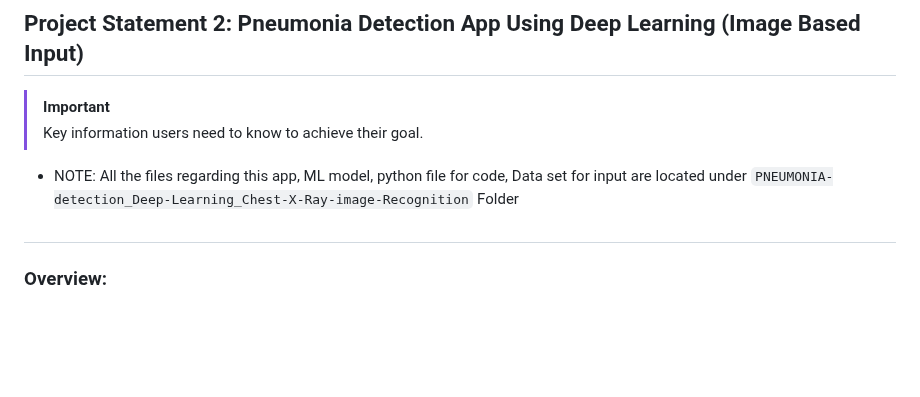
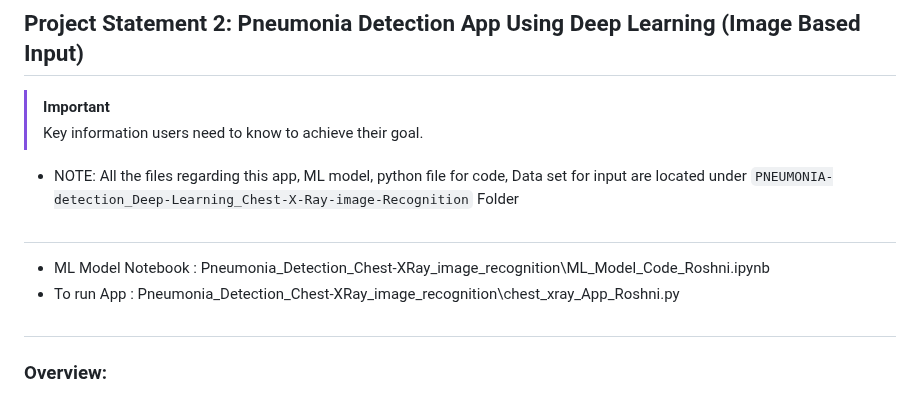
Before and after one commit to brendan1928/Project-4-Team-8, a Markdown page: README.md, the part around one of its changes. Rendered like a GitHub page; blank space fills up the shorter version.

```diff
--- a/README.md
+++ b/README.md
@@ -22,6 +24,10 @@ This system enhances healthcare accessibility by offering accurate, real-time me
 > [!IMPORTANT]
 > Key information users need to know to achieve their goal.
 - NOTE: All the files regarding this app, ML model, python file for code, Data set for input are located under `PNEUMONIA-detection_Deep-Learning_Chest-X-Ray-image-Recognition` Folder
+#
+- ML Model Notebook : Pneumonia_Detection_Chest-XRay_image_recognition\ML_Model_Code_Roshni.ipynb
+- To run App : Pneumonia_Detection_Chest-XRay_image_recognition\chest_xray_App_Roshni.py
+
 #
 ### Overview:
 The Pneumonia Detection App is a desktop application designed to assist in the early detection of pneumonia using chest X-ray images. Developed with a focus on ease of use and accuracy, the application employs deep learning models to analyze X-ray images, providing real-time feedback through a user-friendly interface built with PyQt5.
```
Also changed, not shown: other parts of README.md (+2 -0 lines).
